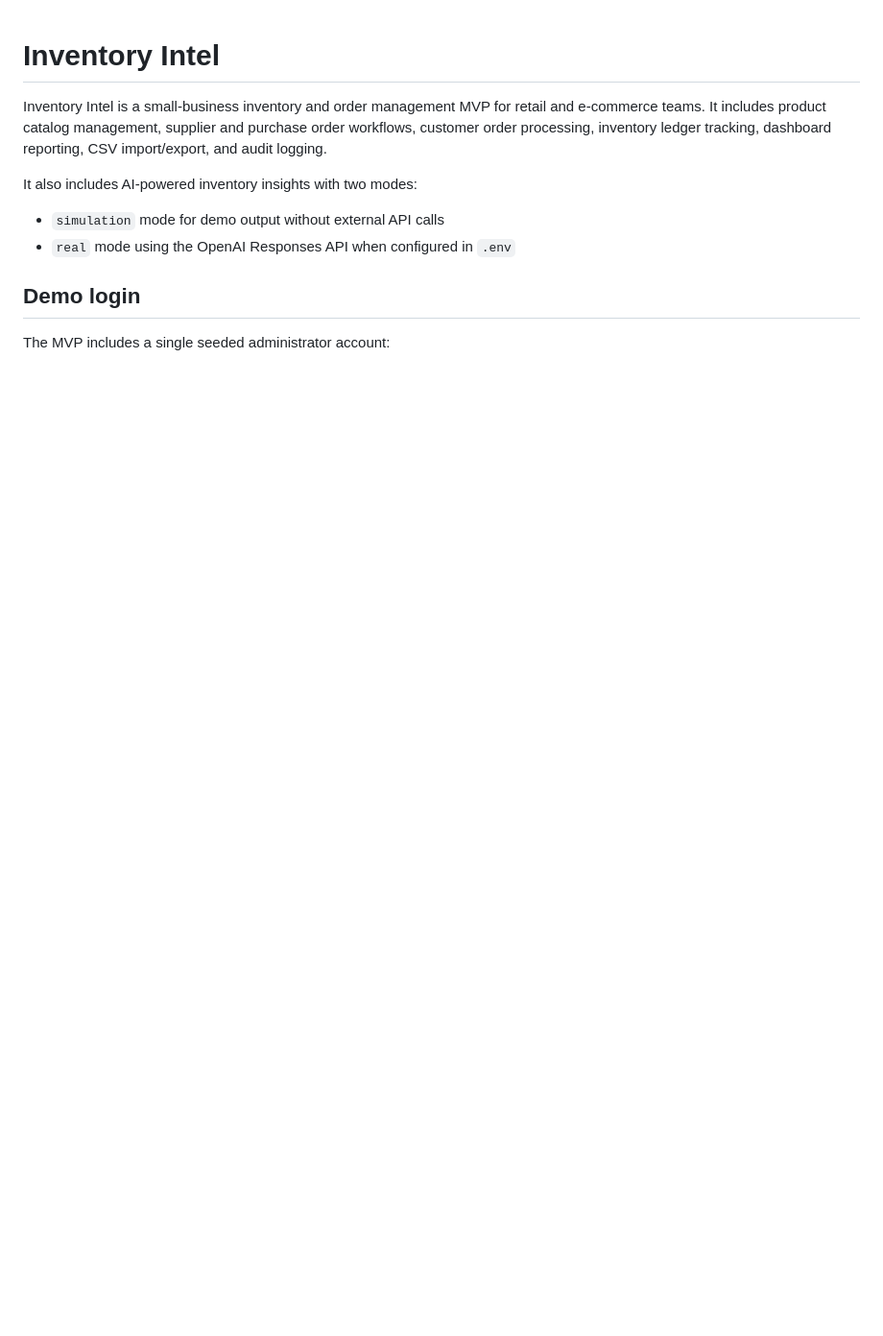
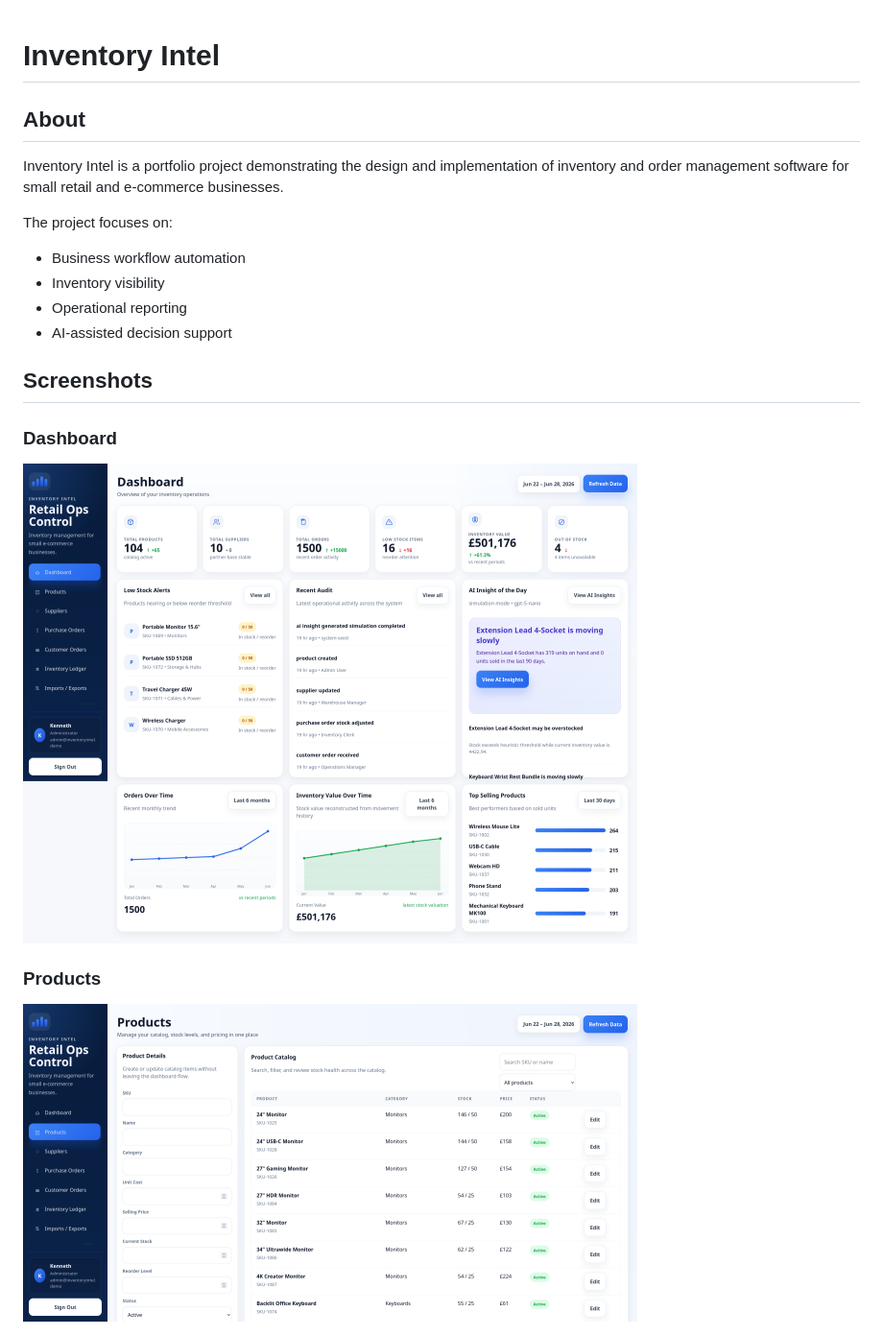
Before and after one commit to k-dawg23/inventory-intel, a Markdown page: README.md, the part around the change printed below. Shown: that part at 96% size. Rendered like a GitHub page; pictures changed too: docs/screenshots/dashboard.png (added), docs/screenshots/products.png (added); blank space fills up the shorter version.

Commit message:
Update README with ScreenShots and Project details

```diff
--- a/README.md
+++ b/README.md
@@ -1,11 +1,23 @@
 # Inventory Intel
 
-Inventory Intel is a small-business inventory and order management MVP for retail and e-commerce teams. It includes product catalog management, supplier and purchase order workflows, customer order processing, inventory ledger tracking, dashboard reporting, CSV import/export, and audit logging.
+## About
 
-It also includes AI-powered inventory insights with two modes:
-- `simulation` mode for demo output without external API calls
-- `real` mode using the OpenAI Responses API when configured in `.env`
+Inventory Intel is a portfolio project demonstrating the design and implementation of inventory and order management software for small retail and e-commerce businesses.
 
-## Demo login
+The project focuses on:
 
-The MVP includes a single seeded administrator account:
+- Business workflow automation
+- Inventory visibility
+- Operational reporting
+- AI-assisted decision support
+
+## Screenshots
+
+### Dashboard
+
+![Dashboard](docs/screenshots/dashboard.png)
+
+### Products
+
+![Products](docs/screenshots/products.png)
+
```
Also changed, not shown: other parts of README.md (+105 -1 lines), docs/screenshots/ai-insights.png (added), docs/screenshots/architectural-diagram.png (added), docs/screenshots/customer-orders.png (added).
